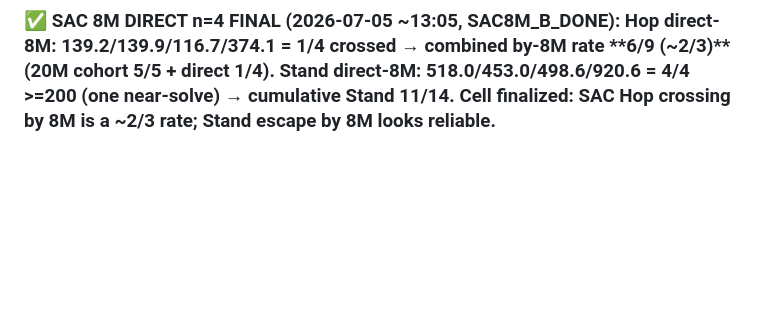
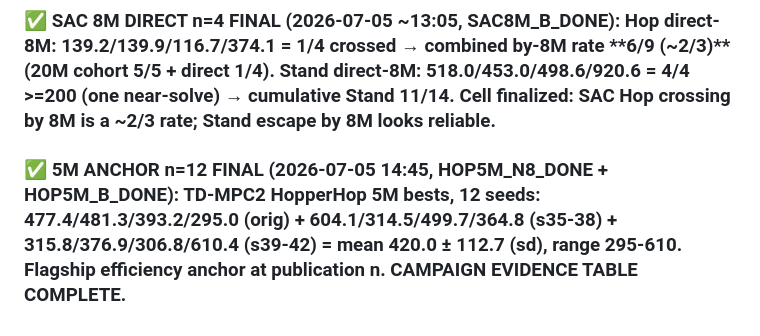
Before and after one commit to SuuTTT/wm-redundancy-paper, a Markdown page: bet2_null_results.md, the part around the change. Rendered like a GitHub page; blank space fills up the shorter version.

Commit message:
Ledger: 5M anchor n=12 final — 420 +/- 113, range 295-610
Co-Authored-By: Claude Fable 5 <noreply@anthropic.com>

```diff
--- a/bet2_null_results.md
+++ b/bet2_null_results.md
@@ -538,3 +538,5 @@ PPO HopperStand entropy_cost x3: 118.3 / **627.3 — 1 of 2 seeds ESCAPED**; x10
 Direct 8M runs, fresh seeds: HopperHop s51 139.2, s52 139.9 — **0/2 crossed 200 by 8M**. The earlier '5/5 by ~8M' came from crossings inside the 20M cohort; combined rate is now **5/7 by 8M** (71%) — SAC's Hop crossing is a rate, not a certainty, at 8M. HopperStand s51 518.0, s52 453.3 — 2/2 >=200 at 8M → cumulative Stand escapes 9/12. (Ops note: both envs wrote seed<n>.json to one outdir — one pair overwritten; recovered from per-env logs. Fix driver outdir next time.)
 
 ### ✅ SAC 8M DIRECT n=4 FINAL (2026-07-05 ~13:05, SAC8M_B_DONE): Hop direct-8M: 139.2/139.9/116.7/374.1 = 1/4 crossed → combined by-8M rate **6/9 (~2/3)** (20M cohort 5/5 + direct 1/4). Stand direct-8M: 518.0/453.0/498.6/**920.6** = 4/4 >=200 (one near-solve) → cumulative Stand 11/14. Cell finalized: SAC Hop crossing by 8M is a ~2/3 rate; Stand escape by 8M looks reliable.
+
+### ✅ 5M ANCHOR n=12 FINAL (2026-07-05 14:45, HOP5M_N8_DONE + HOP5M_B_DONE): TD-MPC2 HopperHop 5M bests, 12 seeds: 477.4/481.3/393.2/295.0 (orig) + 604.1/314.5/499.7/364.8 (s35-38) + 315.8/376.9/306.8/610.4 (s39-42) = **mean 420.0 ± 112.7 (sd), range 295-610**. Flagship efficiency anchor at publication n. CAMPAIGN EVIDENCE TABLE COMPLETE.
```
